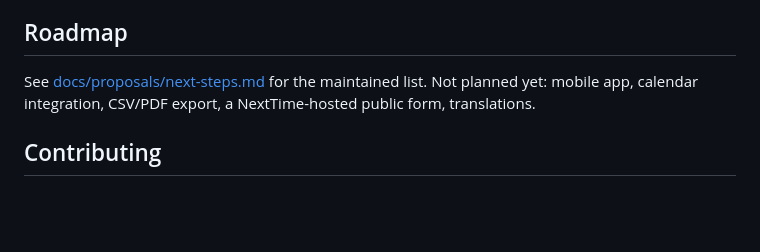
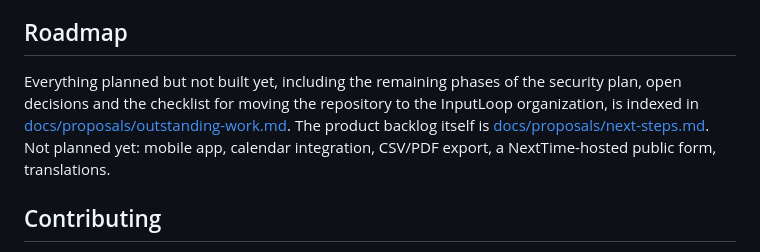
Before and after one commit to definitelynotaspren/NextTime-Dev, a Markdown page: README.md, the part around the change. Drawn GitHub-style; blank space fills up the shorter version.

```diff
--- a/README.md
+++ b/README.md
@@ -470,7 +470,10 @@ Where the data lives, who can read it, what is not protected and how to get raw
 
 ## Roadmap
 
-See [docs/proposals/next-steps.md](docs/proposals/next-steps.md) for the maintained list. Not planned yet: mobile app,
+Everything planned but not built yet, including the remaining phases of the security plan, open decisions and the
+checklist for moving the repository to the InputLoop organization, is indexed in
+[docs/proposals/outstanding-work.md](docs/proposals/outstanding-work.md). The product backlog itself is
+[docs/proposals/next-steps.md](docs/proposals/next-steps.md). Not planned yet: mobile app,
 calendar integration, CSV/PDF export, a NextTime-hosted public form, translations.
 
 ## Contributing
```
Also changed, not shown: docs/proposals/outstanding-work.md (added, +168 -0 lines), docs/proposals/security-plan-progress.md (+3 -0 lines).
